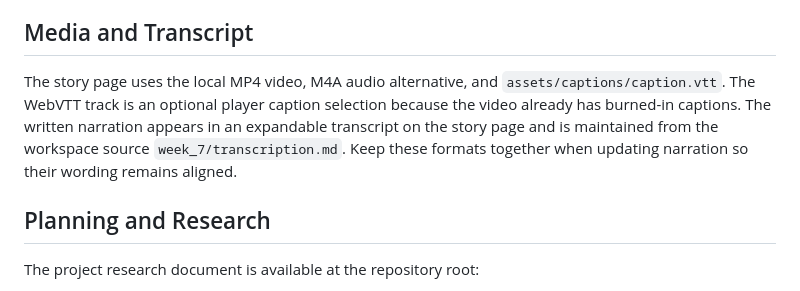
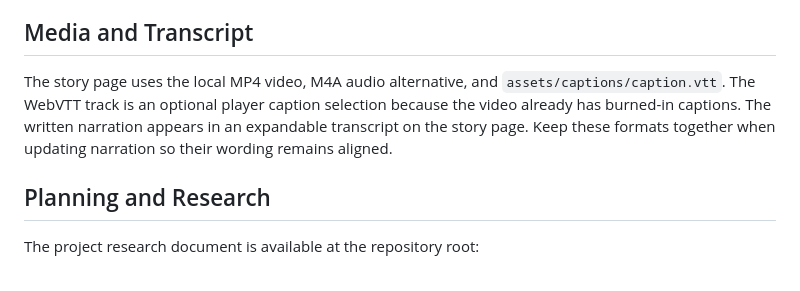
Before and after one commit to ydejene/storycast, a Markdown page: README.md, the part around the change. GitHub-like rendering.

Commit message:
Update story page media and transcript description
Removed mention of the source transcription file from the story page description.

```diff
--- a/README.md
+++ b/README.md
@@ -97,7 +97,7 @@ The build compiles `sass/main.scss` to `css/main.css`, replacing the generated s
 
 ## Media and Transcript
 
-The story page uses the local MP4 video, M4A audio alternative, and `assets/captions/caption.vtt`. The WebVTT track is an optional player caption selection because the video already has burned-in captions. The written narration appears in an expandable transcript on the story page and is maintained from the workspace source `week_7/transcription.md`. Keep these formats together when updating narration so their wording remains aligned.
+The story page uses the local MP4 video, M4A audio alternative, and `assets/captions/caption.vtt`. The WebVTT track is an optional player caption selection because the video already has burned-in captions. The written narration appears in an expandable transcript on the story page. Keep these formats together when updating narration so their wording remains aligned.
 
 ## Planning and Research
 
```
